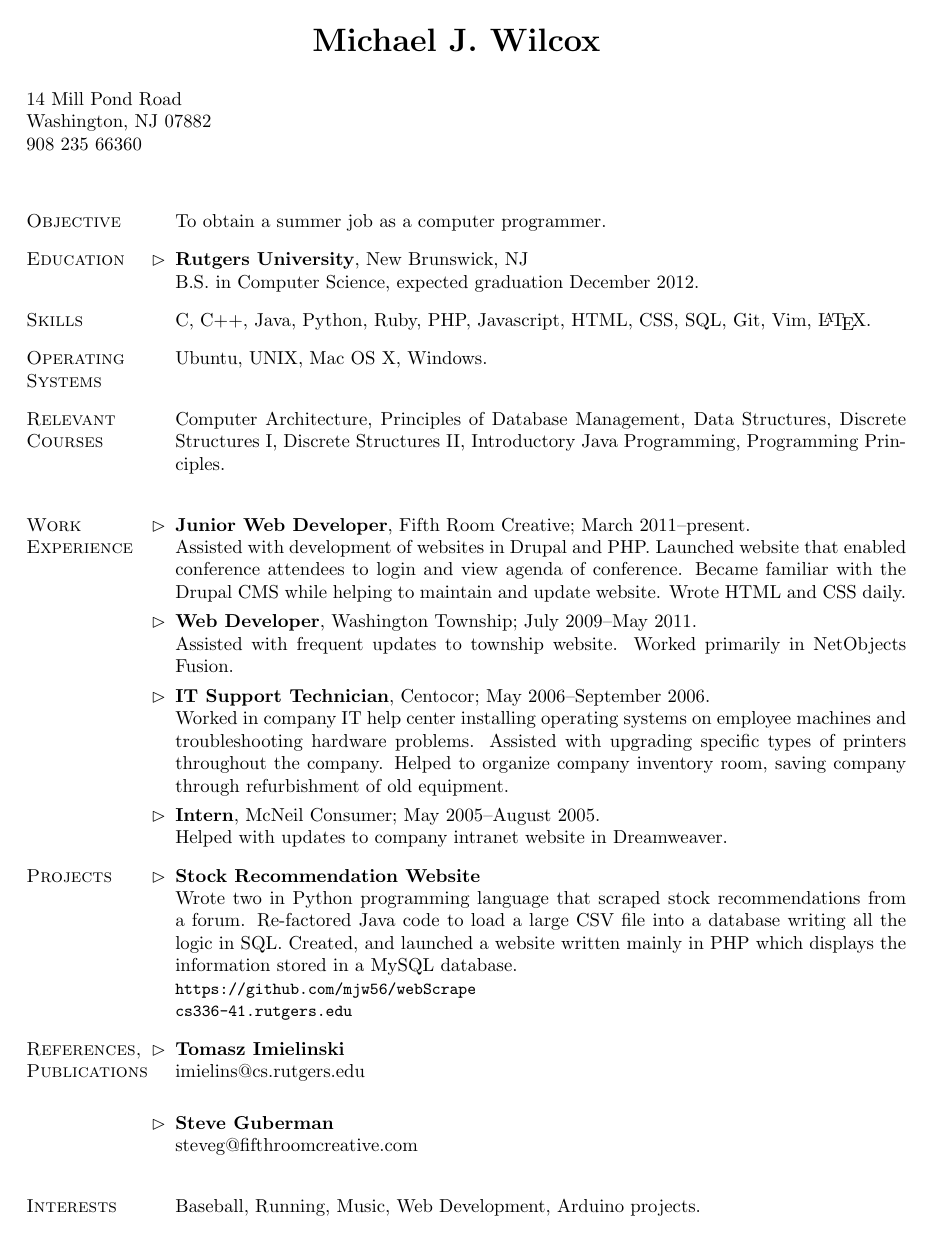
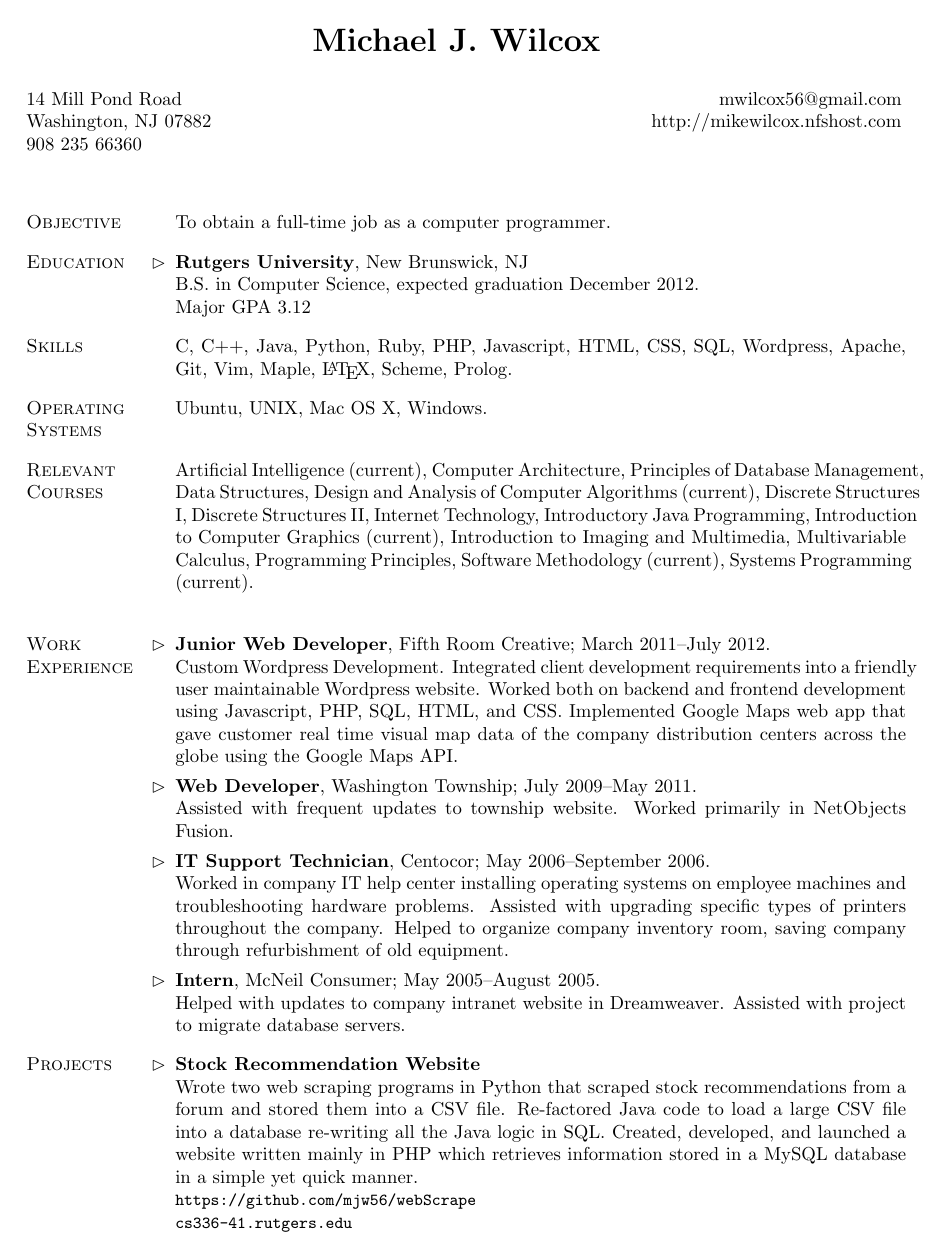
Before and after one commit to mwilc0x/mike-wilcox-latex-resume, a LaTeX CV (mike_wilcox_resume.tex, which reads hyphenat.sty, tabto.sty): the whole page before the commit and page 1 of 2 after it. Compiled offline with pdfLaTeX.

Commit message:
changed the header of the resume

```diff
--- /dev/null
+++ b/hyphenat.sty
@@ -0,0 +1,129 @@
+%%
+%% This is file `hyphenat.sty',
+%% generated with the docstrip utility.
+%%
+%% The original source files were:
+%%
+%% hyphenat.dtx  (with options: `usc')
+%%
+%% -----------------------------------------------------------------
+%%   Author: Peter Wilson, Herries Press
+%%   Maintainer: Will Robertson (will dot robertson at latex-project dot org)
+%%   Copyright 2001, 2002, 2003, 2004 Peter R. Wilson
+%%
+%%   This work may be distributed and/or modified under the
+%%   conditions of the LaTeX Project Public License, either
+%%   version 1.3c of this license or (at your option) any
+%%   later version: <http://www.latex-project.org/lppl.txt>
+%%
+%%   This work has the LPPL maintenance status "maintained".
+%%   The Current Maintainer of this work is Will Robertson.
+%%
+%%   This work consists of the files listed in the README file.
+%% -----------------------------------------------------------------
+%%
+
+\NeedsTeXFormat{LaTeX2e}
+\ProvidesPackage{hyphenat}[2009/09/02 v2.3c hyphenation utilities]
+\DeclareOption{none}%
+    {\hyphenpenalty=10000\exhyphenpenalty=10000\relax}
+\DeclareOption{htt}{%
+  \PackageWarningNoLine{hyphenat}{%
+      *******************************\MessageBreak
+      * You have used the htt option.\MessageBreak
+      * You are likely to get many Font Warning messages.\MessageBreak
+      * These can usually be ignored.\MessageBreak
+      *******************************}
+  \AtBeginDocument{\touchttfonts\touchextrattfonts\normalfont}}
+\ProcessOptions
+\newlanguage\langwohyphens
+\newcommand{\prw@zbreak}{\nobreak\hskip\z@skip}
+\newcommand{\BreakableUnderscore}{\leavevmode%
+  \prw@zbreak\textunderscore\discretionary{-}{}{}\prw@zbreak}
+\DeclareRobustCommand{\_}{%
+  \ifmmode\nfss@text{\textunderscore}\else\BreakableUnderscore\fi}
+\newcommand{\BreakableBackslash}{\leavevmode%
+  \prw@zbreak\textbackslash\discretionary{-}{}{}\prw@zbreak}
+\newcommand{\BreakableSlash}{\leavevmode%
+  \prw@zbreak/\discretionary{-}{}{}\prw@zbreak}
+\newcommand{\BreakablePeriod}{\leavevmode%
+  \prw@zbreak.\discretionary{-}{}{}\prw@zbreak}
+\newcommand{\BreakableColon}{\leavevmode%
+  \prw@zbreak:\discretionary{-}{}{}\prw@zbreak}
+\DeclareRobustCommand{\bshyp}{%
+  \ifmmode\backslash\else\BreakableBackslash\fi}
+\DeclareRobustCommand{\fshyp}{%
+  \ifmmode/\else\BreakableSlash\fi}
+\DeclareRobustCommand{\dothyp}{%
+  \ifmmode.\else\BreakablePeriod\fi}
+\DeclareRobustCommand{\colonhyp}{%
+  \ifmmode:\else\BreakableColon\fi}
+\newcommand{\BreakableHyphen}{\leavevmode%
+  \prw@zbreak-\discretionary{}{}{}\prw@zbreak}
+\DeclareRobustCommand{\hyp}{%
+  \ifmmode-\else\BreakableHyphen\fi}
+\DeclareTextFontCommand{\textnhtt}{\nhttfamily}
+\DeclareRobustCommand{\nhttfamily}
+  {\not@math@alphabet\nhttfamily\mathtt
+   \fontfamily\ttdefault\selectfont\language\langwohyphens}
+\newcommand{\nohyphens}[1]{{\language\langwohyphens #1}}
+\newcommand{\touchttfonts}{%
+  \fontfamily{\ttdefault}\fontseries{m}\fontshape{n}\selectfont%
+    \hyphenchar\font=\defaulthyphenchar
+  \fontfamily{\ttdefault}\fontseries{m}\fontshape{it}\selectfont%
+    \hyphenchar\font=\defaulthyphenchar
+  \fontfamily{\ttdefault}\fontseries{m}\fontshape{sl}\selectfont%
+    \hyphenchar\font=\defaulthyphenchar
+  \fontfamily{\ttdefault}\fontseries{m}\fontshape{sc}\selectfont%
+    \hyphenchar\font=\defaulthyphenchar
+  \fontfamily{\ttdefault}\fontseries{b}\fontshape{n}\selectfont%
+    \hyphenchar\font=\defaulthyphenchar
+  \fontfamily{\ttdefault}\fontseries{b}\fontshape{it}\selectfont%
+    \hyphenchar\font=\defaulthyphenchar
+  \fontfamily{\ttdefault}\fontseries{b}\fontshape{sl}\selectfont%
+    \hyphenchar\font=\defaulthyphenchar
+  \fontfamily{\ttdefault}\fontseries{b}\fontshape{sc}\selectfont%
+    \hyphenchar\font=\defaulthyphenchar
+  \fontfamily{\ttdefault}\fontseries{bx}\fontshape{n}\selectfont%
+    \hyphenchar\font=\defaulthyphenchar
+  \fontfamily{\ttdefault}\fontseries{bx}\fontshape{it}\selectfont%
+    \hyphenchar\font=\defaulthyphenchar
+  \fontfamily{\ttdefault}\fontseries{bx}\fontshape{sl}\selectfont%
+    \hyphenchar\font=\defaulthyphenchar
+  \fontfamily{\ttdefault}\fontseries{bx}\fontshape{sc}\selectfont%
+    \hyphenchar\font=\defaulthyphenchar
+  \fontfamily{\ttdefault}\fontseries{sb}\fontshape{n}\selectfont%
+    \hyphenchar\font=\defaulthyphenchar
+  \fontfamily{\ttdefault}\fontseries{sb}\fontshape{it}\selectfont%
+    \hyphenchar\font=\defaulthyphenchar
+  \fontfamily{\ttdefault}\fontseries{sb}\fontshape{sl}\selectfont%
+    \hyphenchar\font=\defaulthyphenchar
+  \fontfamily{\ttdefault}\fontseries{sb}\fontshape{sc}\selectfont%
+    \hyphenchar\font=\defaulthyphenchar
+  \fontfamily{\ttdefault}\fontseries{c}\fontshape{n}\selectfont%
+    \hyphenchar\font=\defaulthyphenchar
+  \fontfamily{\ttdefault}\fontseries{c}\fontshape{it}\selectfont%
+    \hyphenchar\font=\defaulthyphenchar
+  \fontfamily{\ttdefault}\fontseries{c}\fontshape{sl}\selectfont%
+    \hyphenchar\font=\defaulthyphenchar
+  \fontfamily{\ttdefault}\fontseries{c}\fontshape{sc}\selectfont%
+    \hyphenchar\font=\defaulthyphenchar
+  \fontfamily{\ttdefault}\fontseries{l}\fontshape{n}\selectfont%
+    \hyphenchar\font=\defaulthyphenchar
+  \fontfamily{\ttdefault}\fontseries{l}\fontshape{it}\selectfont%
+    \hyphenchar\font=\defaulthyphenchar
+  \fontfamily{\ttdefault}\fontseries{l}\fontshape{sl}\selectfont%
+    \hyphenchar\font=\defaulthyphenchar
+  \fontfamily{\ttdefault}\fontseries{l}\fontshape{sc}\selectfont%
+    \hyphenchar\font=\defaulthyphenchar
+  \fontfamily{\ttdefault}\fontseries{m}\fontshape{ui}\selectfont%
+    \hyphenchar\font=\defaulthyphenchar
+  \fontfamily{\ttdefault}\fontseries{bx}\fontshape{ui}\selectfont%
+    \hyphenchar\font=\defaulthyphenchar
+  \fontfamily{\ttdefault}\fontseries{m}\fontshape{In}\selectfont%
+    \hyphenchar\font=\defaulthyphenchar
+}
+\newcommand{\touchextrattfonts}{}
+\endinput
+%%
+%% End of file `hyphenat.sty'.
--- a/mike_wilcox_resume.tex
+++ b/mike_wilcox_resume.tex
@@ -1,4 +1,6 @@
 \documentclass{resume}
+\usepackage{tabto}
+\usepackage[none]{hyphenat}
 
 \usepackage{amssymb}
 \usepackage{url}
@@ -36,34 +38,33 @@
 \newcommand{\third}{$3^{\mbox{\scriptsize rd}}$\ }
 
 \author{~~~~~~Michael J. Wilcox}
-% ------ Address --------------------------------------------------------
+% ------ Address -------------------------------------------------------
 
 \address{
-	14 Mill Pond Road\\
-	Washington, NJ 07882\\
+	14 Mill Pond Road \tabto{13cm} mwilcox56@gmail.com\\
+	Washington, NJ 07882 \tabto{11.73cm} http://mikewilcox.nfshost.com\\
 	908 235 66360
 	}
-
-
 
 \begin{document}
 \maketitle
 
 \begin{category}{Objective}
 \citemnobullet
-To obtain a summer job as a computer programmer.
+To obtain a full-time job as a computer programmer.
 \end{category}
 
 % ------- Education ---------------------------------------------------
 
 \begin{category}{Education}
 \citem{Rutgers University}, New Brunswick, NJ\\
-B.S. in Computer Science, expected graduation December 2012.
+B.S. in Computer Science, expected graduation December 2012.\\
+Major GPA 3.12
 \end{category}
 
 \begin{category}{Skills}
 \citemnobullet
-C, C++, Java, Python, Ruby, PHP, Javascript, HTML, CSS, SQL, Git, Vim, \LaTeX.
+C, C++, Java, Python, Ruby, PHP, Javascript, HTML, CSS, SQL, Wordpress, Apache, Git, Vim, Maple, \LaTeX, Scheme, Prolog.
 \end{category}
 
 \begin{category}{Operating Systems}
@@ -73,13 +74,13 @@ Ubuntu, UNIX, Mac OS X, Windows.\\
 
 \begin{category}{Relevant Courses}
 \citemnobullet
-Computer Architecture, Principles of Database Management, Data Structures, Discrete Structures I, Discrete Structures II, Introductory Java Programming, Programming Principles.\\
+Artificial Intelligence (current), Computer Architecture, Principles of Database Management, Data Structures, Design and Analysis of Computer Algorithms (current), Discrete Structures I, Discrete Structures II, Internet Technology, Introductory Java Programming, Introduction to Computer Graphics (current), Introduction to Imaging and Multimedia, Multivariable Calculus, Programming Principles, Software Methodology (current), Systems Programming (current).\\
 \end{category}
 
 \begin{category}{Work Experience}
 \citem{Junior Web Developer}, Fifth Room Creative;
-March 2011--present.\\
-Assisted with development of websites in Drupal and PHP. Launched website that enabled conference attendees to login and view agenda of conference. Became familiar with the Drupal CMS while helping to maintain and update website. Wrote HTML and CSS daily. %
+March 2011--July 2012.\\
+Custom Wordpress Development. Integrated client development requirements into a friendly user maintainable Wordpress website. Worked both on backend and frontend development using Javascript, PHP, SQL, HTML, and CSS. Implemented Google Maps web app that gave customer real time visual map data of the company distribution centers across the globe using the Google Maps API.%
 
 \citem{Web Developer}, Washington Township;
 July 2009--May 2011.\\
@@ -91,12 +92,12 @@ Worked in company IT help center installing operating systems on employee machin
 
 \citem{Intern}, McNeil Consumer;
 May 2005--August 2005.\\
-Helped with updates to company intranet website in Dreamweaver. %
+Helped with updates to company intranet website in Dreamweaver. Assisted with project to migrate database servers.%
 \end{category}
 
 \begin{category}{Projects}
 \citem{Stock Recommendation Website}\\
-Wrote two in Python programming language that scraped stock recommendations from a forum. Re-factored Java code to load a large CSV file into a database writing all the logic in SQL. Created, and launched a website written mainly in PHP which displays the information stored in a MySQL database. \\
+Wrote two web scraping programs in Python that scraped stock recommendations from a forum and stored them into a CSV file. Re-factored Java code to load a large CSV file into a database re-writing all the Java logic in SQL. Created, developed, and launched a website written mainly in PHP which retrieves information stored in a MySQL database in a simple yet quick manner. \\
 \mbox{\small\tt https://github.com/mjw56/webScrape}\\
 \mbox{\small\tt cs336-41.rutgers.edu}
 \end{category}
@@ -113,7 +114,7 @@ steveg@fifthroomcreative.com\\
 
 \begin{category}{Interests}
 \citemnobullet
-Baseball, Running, Music, Web Development, Arduino projects.
+Running, Music, Web Development, Arduino.
 \end{category}
 
 \end{document}
--- /dev/null
+++ b/tabto.sty
@@ -0,0 +1,160 @@
+% tabto.sty
+%
+% version 1.0  (May 2006)
+%
+% Tabbing to fixed positions in a paragraph.
+%
+% Copyright 2006 by Donald Arseneau,
+%     Vancouver, Canada (asnd@triumf.ca)
+% Permission to use, distribute and modify this software is granted
+% under the conditions of the LaTeX Project Public License, either
+% version 1.3 or (at your option) any later version.  The license is
+% found at http://www.latex-project.org/lppl.txt, and is part of all
+% recent distributions of LaTeX.
+%
+% This work has the LPPL maintenance status `maintained'.
+%
+% Two new text positioning commands are defined: \tabto and \tab.
+%
+% \tabto{<length>}
+% Tab to a position relative to the left margin in a paragraph
+% (any indentation due to a list is part of the `margin' in this
+% context).  If the text on the line already goes past the desired
+% position, the tab starts a new line and moves to the requested
+% horizontal  position.
+%
+% \tabto*{<length>}
+% Similar to \tabto, except it will perform backspacing, and over-
+% print previous text on the line whenever that text is already
+% longer than the specified length (i.e., no linebreak is produced).
+% Line-breaks are suppressed immediately after \tabto or \tabto*.
+%
+% \tab
+% Tab to the next tab-stop chosen from a list of tab positions, in
+% the traditional style of typewriters.  A \tab will always move
+% to the next tab stop (or the next line), even if it is already
+% exactly at a tab stop. Thus, "\tab\tab" skips a position.  A
+% linebreak is permitted immediately following a \tab, in case the
+% ensuing text does not fit well in the remaining space.
+%
+% The tab-stop positions are declared using either \TabPositions
+% or \NumTabs:
+%
+% \TabPositions{<length>, <length>,...<length>}
+% Declares the tab stops as a comma-separated list of positions
+% relative to the left margin. A tab-stop at 0pt is implicit, and
+% need not be listed.
+%
+% \NumTabs{<number>}
+% Declares a list of <number> equally-spaced tabs, starting at the
+% left margin and spanning \linewidth.  For example \NumTabs{2}
+% declares tab-stops at 0pt and 0.5\linewidth, the same as
+% \TabPositions{0pt, 0.5\linewidth} or \TabPositions{0.5\linewidth}
+%
+
+\newdimen\CurrentLineWidth
+
+\newcommand\tabto[1]{%
+ \leavevmode
+ \begingroup
+ \def\@tempa{*}\def\@tempb{#1}%
+ \ifx\@tempa\@tempb
+   \endgroup
+   \TTo@overlaptrue
+   \expandafter\tabto
+ \else
+   \ifinner % in a \hbox, so ignore
+   \else % unrestricted horizontal mode
+     \null% \predisplaysize will tell the position of this box (must be box)
+     \parfillskip\fill
+     \everydisplay{}\everymath{}%
+     \predisplaypenalty\@M \postdisplaypenalty\@M
+     $$% math display so we can test \predisplaysize
+      \lineskiplimit=-999pt % so we get pure \baselineskip
+      \abovedisplayskip=-\baselineskip \abovedisplayshortskip=-\baselineskip
+      \belowdisplayskip\z@skip \belowdisplayshortskip\z@skip
+      \halign{##\cr\noalign{%
+        % get the width of the line above
+        \ifdim\predisplaysize<\z@
+           \CurrentLineWidth\z@
+        \else
+           \CurrentLineWidth\predisplaysize
+           % Correct the 2em offset, but avoid error when -\maxdimen
+           \advance\CurrentLineWidth -2em
+           \advance\CurrentLineWidth -\displayindent
+           \advance\CurrentLineWidth -\leftskip
+        \fi
+        % Enshrine the tab-to position; #1 might reference \CurrentLineWidth
+        \@tempdimb=#1\relax
+        %\message{*** Tab to \the\@tempdimb, previous width
+        %     is \the\CurrentLineWidth. ***}%
+        % Build the action to perform
+        \protected@xdef\TTo@action{%
+           \vrule\@width\z@\@depth\the\prevdepth
+           \ifdim\CurrentLineWidth>\@tempdimb
+              \ifTTo@overlap\else
+                 \protect\newline \protect\null
+           \fi\fi
+           \protect\nobreak
+           \protect\hskip\the\@tempdimb\relax
+        }%
+        % get back to the baseline, regardless of its depth.
+        \vskip-\prevdepth
+        \prevdepth-99\p@
+        \vskip\prevdepth
+      }}%
+      $$
+     % Don't count the display as lines in the paragraph
+     \count@\prevgraf \advance\count@-4 \prevgraf\count@
+     \TTo@action
+%%   \penalty\@m % to allow a penalized line break
+   \fi
+   \endgroup
+   \TTo@overlapfalse
+   \ignorespaces
+ \fi
+}
+
+% \tab -- to the next position
+% \hskip so \tab\tab moves two positions
+% Allow a (penalized but flexible) line-break right after the tab.
+%
+\newcommand\tab{\leavevmode\hskip2sp\tabto{\NextTabStop}%
+  \nobreak\hskip\z@\@plus 30\p@\penalty4000\hskip\z@\@plus-30\p@\relax}
+
+
+% Expandable macro to select the next tab position from the list
+
+\newcommand\NextTabStop{%
+  \expandafter \TTo@nexttabstop \TabStopList,\maxdimen,>%
+}
+
+\def\TTo@nexttabstop #1,{%
+    \ifdim#1<\CurrentLineWidth
+      \expandafter\TTo@nexttabstop
+    \else
+      \ifdim#1<0.9999\linewidth#1\else\z@\fi
+      \expandafter\strip@prefix
+    \fi
+}
+\def\TTo@foundtabstop#1>{}
+
+\newcommand\TabPositions[1]{\def\TabStopList{\z@,#1}}
+
+\newcommand\NumTabs[1]{%
+   \def\TabStopList{}%
+   \@tempdimb\linewidth
+   \divide\@tempdimb by#1\relax
+   \advance\@tempdimb 1sp % counteract rounding-down by \divide
+   \CurrentLineWidth\z@
+   \@whiledim\CurrentLineWidth<\linewidth\do {%
+     \edef\TabStopList{\TabStopList\the\CurrentLineWidth,}%
+     \advance\CurrentLineWidth\@tempdimb
+   }%
+   \edef\TabStopList{\TabStopList\linewidth}%
+}
+
+% default setting of tab positions:
+\TabPositions{\parindent,.5\linewidth}
+
+\newif\ifTTo@overlap \TTo@overlapfalse
```
Also changed, not shown: mike_wilcox_resume.pdf, 1 other file.
